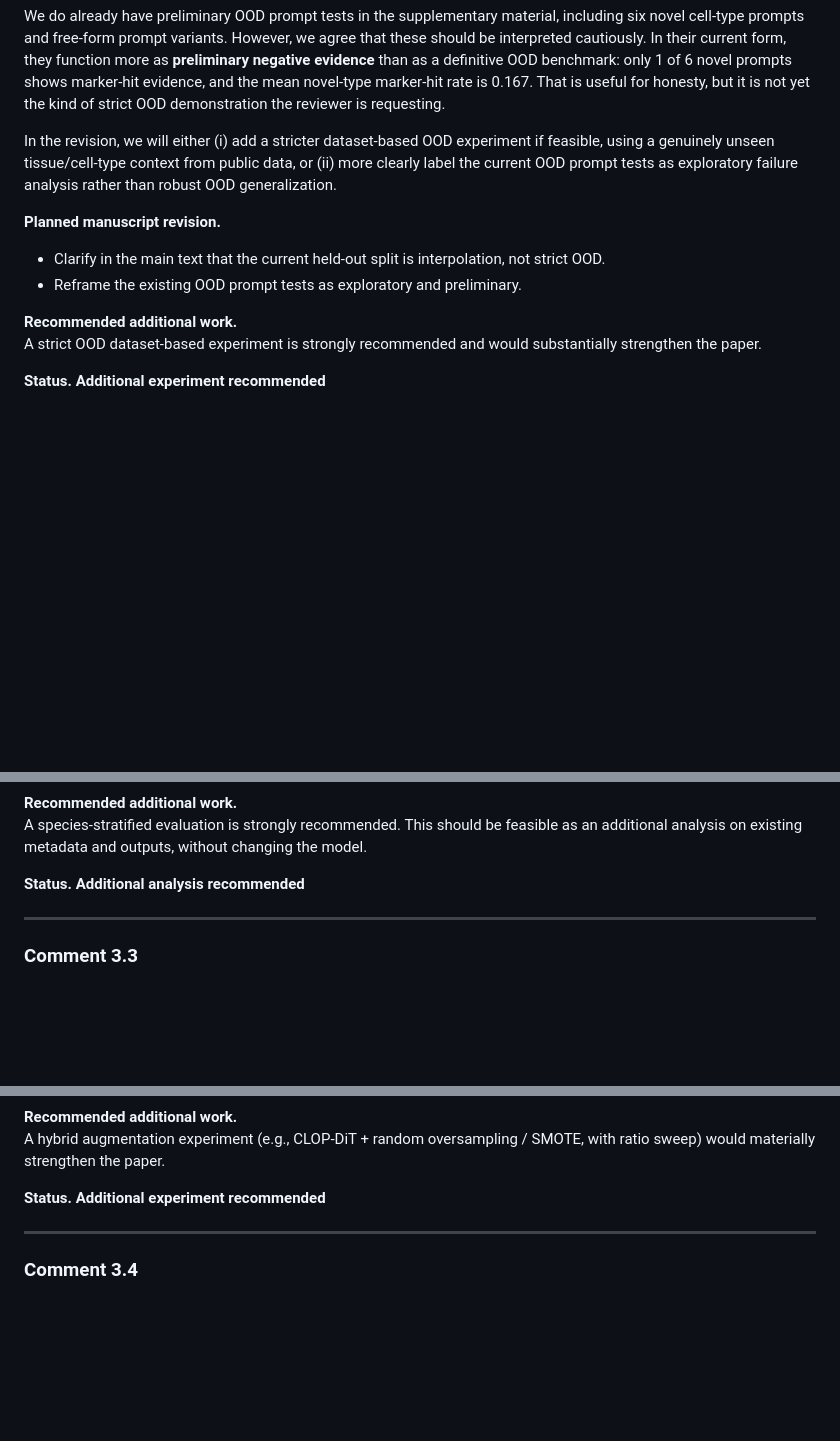
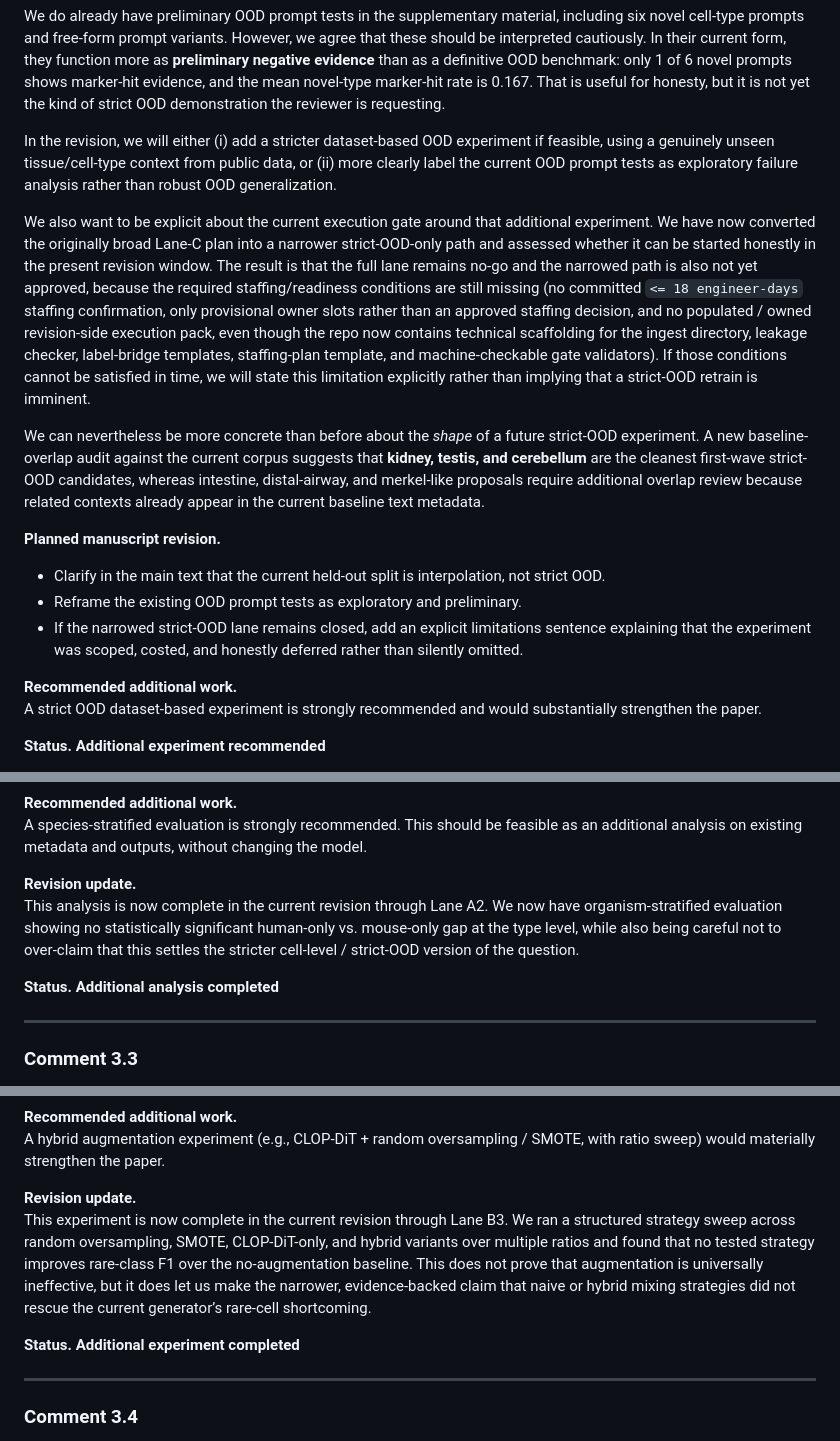
Before and after one commit to PeterPonyu/CLOP-DiT, a Markdown page: revision/reviewer_response_draft.md, 3 parts joined by grey strips. GitHub-like rendering; blank space fills up the shorter version.

```diff
--- a/revision/reviewer_response_draft.md
+++ b/revision/reviewer_response_draft.md
@@ -283,10 +298,15 @@ We do already have preliminary OOD prompt tests in the supplementary material, i
 
 In the revision, we will either (i) add a stricter dataset-based OOD experiment if feasible, using a genuinely unseen tissue/cell-type context from public data, or (ii) more clearly label the current OOD prompt tests as exploratory failure analysis rather than robust OOD generalization.
 
+We also want to be explicit about the current execution gate around that additional experiment. We have now converted the originally broad Lane-C plan into a narrower strict-OOD-only path and assessed whether it can be started honestly in the present revision window. The result is that the full lane remains no-go and the narrowed path is also not yet approved, because the required staffing/readiness conditions are still missing (no committed `<= 18 engineer-days` staffing confirmation, only provisional owner slots rather than an approved staffing decision, and no populated / owned revision-side execution pack, even though the repo now contains technical scaffolding for the ingest directory, leakage checker, label-bridge templates, staffing-plan template, and machine-checkable gate validators). If those conditions cannot be satisfied in time, we will state this limitation explicitly rather than implying that a strict-OOD retrain is imminent.
+
+We can nevertheless be more concrete than before about the *shape* of a future strict-OOD experiment. A new baseline-overlap audit against the current corpus suggests that **kidney, testis, and cerebellum** are the cleanest first-wave strict-OOD candidates, whereas intestine, distal-airway, and merkel-like proposals require additional overlap review because related contexts already appear in the current baseline text metadata.
+
 **Planned manuscript revision.**
 
 - Clarify in the main text that the current held-out split is interpolation, not strict OOD.
 - Reframe the existing OOD prompt tests as exploratory and preliminary.
+- If the narrowed strict-OOD lane remains closed, add an explicit limitations sentence explaining that the experiment was scoped, costed, and honestly deferred rather than silently omitted.
 
 **Recommended additional work.**
 A strict OOD dataset-based experiment is strongly recommended and would substantially strengthen the paper.
@@ -312,7 +332,10 @@ We do not want to over-interpret the pooled metrics as evidence of cross-species
 **Recommended additional work.**
 A species-stratified evaluation is strongly recommended. This should be feasible as an additional analysis on existing metadata and outputs, without changing the model.
 
-**Status.** **Additional analysis recommended**
+**Revision update.**
+This analysis is now complete in the current revision through Lane A2. We now have organism-stratified evaluation showing no statistically significant human-only vs. mouse-only gap at the type level, while also being careful not to over-claim that this settles the stricter cell-level / strict-OOD version of the question.
+
+**Status.** **Additional analysis completed**
 
 ---
 
@@ -333,7 +356,10 @@ In the revision, we will narrow the wording accordingly. If feasible, we will ad
 **Recommended additional work.**
 A hybrid augmentation experiment (e.g., CLOP-DiT + random oversampling / SMOTE, with ratio sweep) would materially strengthen the paper.
 
-**Status.** **Additional experiment recommended**
+**Revision update.**
+This experiment is now complete in the current revision through Lane B3. We ran a structured strategy sweep across random oversampling, SMOTE, CLOP-DiT-only, and hybrid variants over multiple ratios and found that no tested strategy improves rare-class F1 over the no-augmentation baseline. This does not prove that augmentation is universally ineffective, but it does let us make the narrower, evidence-backed claim that naive or hybrid mixing strategies did not rescue the current generator’s rare-cell shortcoming.
+
+**Status.** **Additional experiment completed**
 
 ---
 
```
Also changed, not shown: other parts of revision/reviewer_response_draft.md (+28 -14 lines), revision/REVIEWER_RESPONSE_SYNTHESIS.md (+21 -5 lines).
